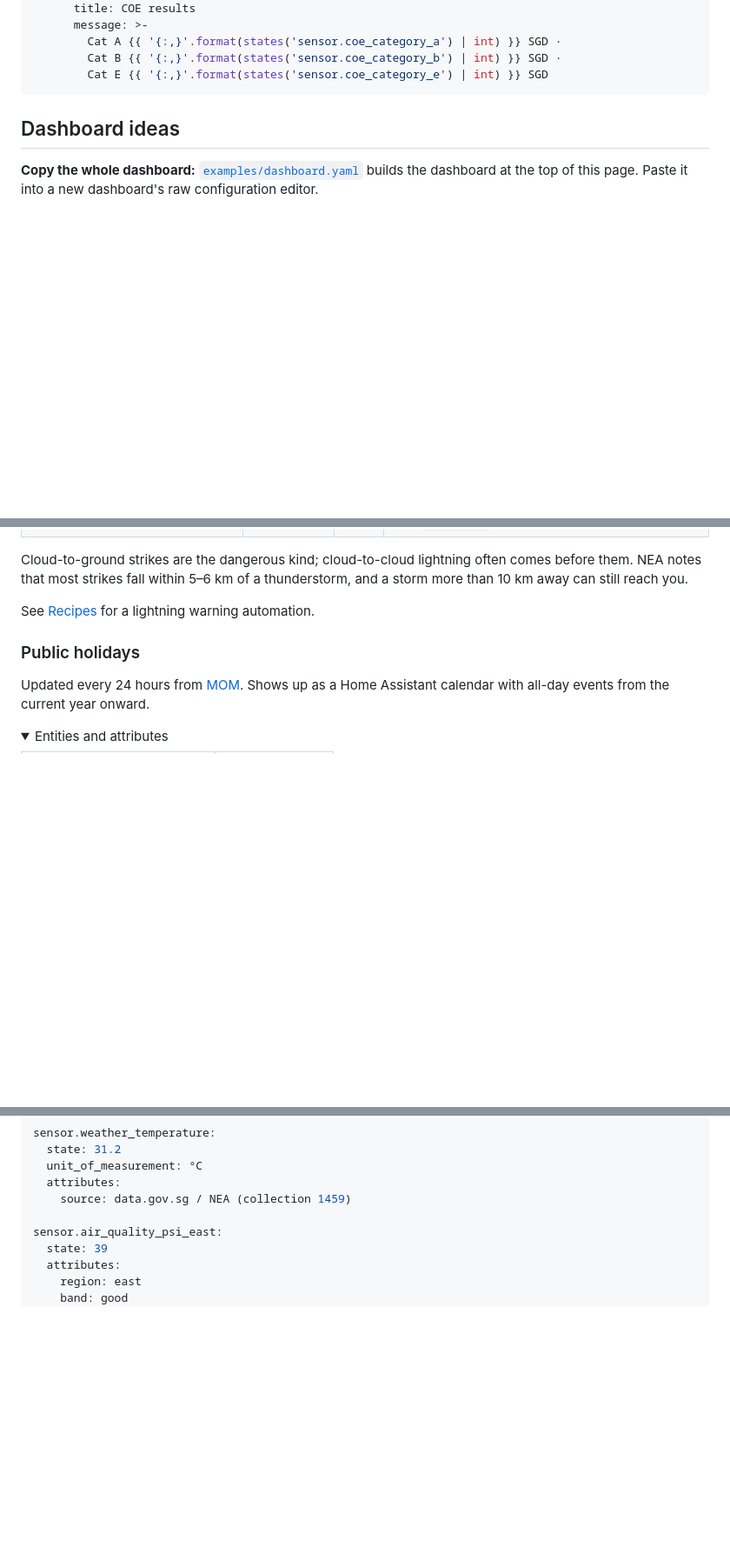
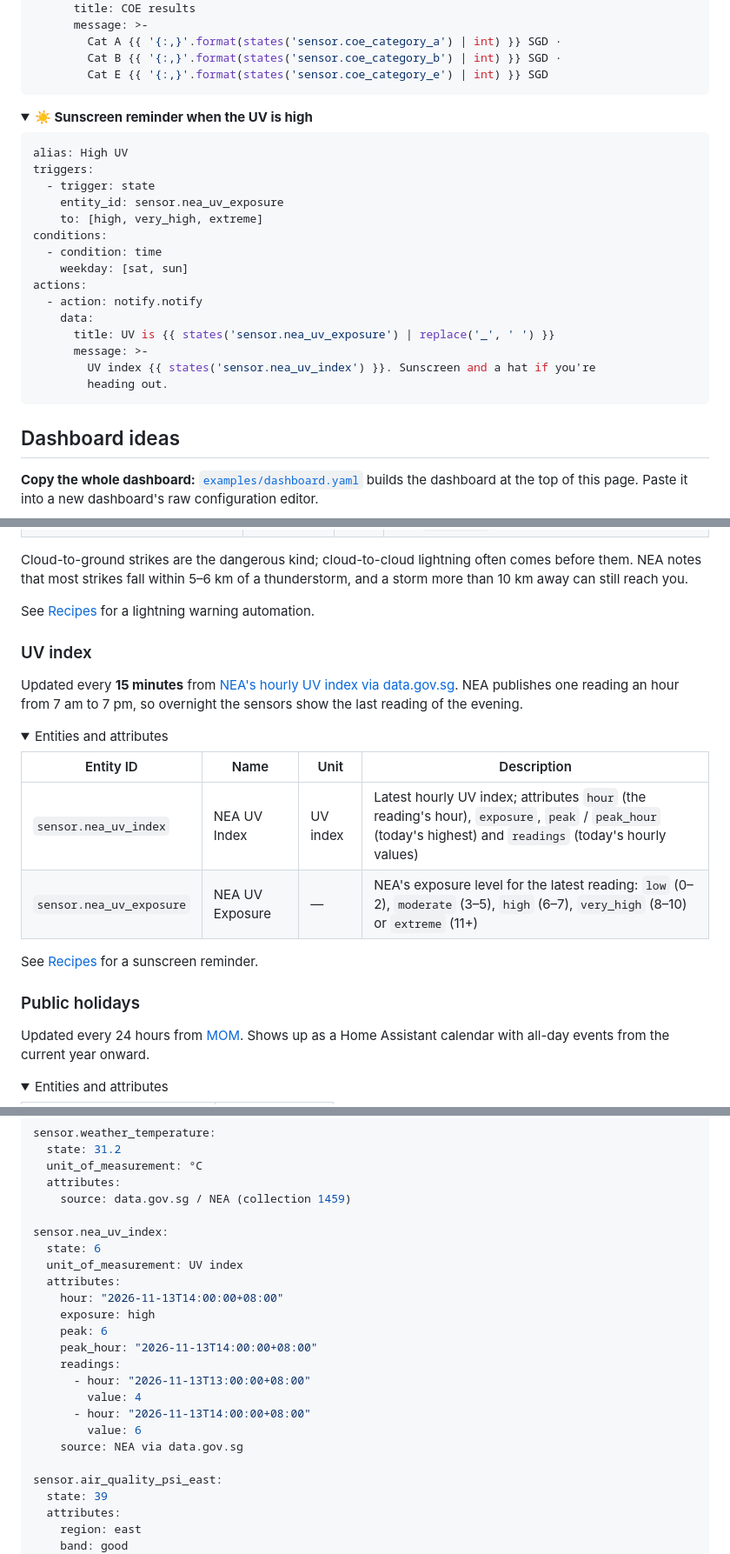
Before and after one commit to kianhean/singapore-homeassistant, a Markdown page: README.md, 3 parts joined by grey strips. Shown at 87% size. Drawn GitHub-style; folded sections open; blank space fills up the shorter version.

Commit message:
README: document UV index, blueprints and hourly forecast
- Feature grid: add UV index and blueprints
- Recipes: sunscreen reminder for high UV
- Entity reference: new UV index section; example UV state
- Troubleshooting and data sources list UV
- Hero dashboard image and examples/dashboard.yaml gain UV index and
  UV exposure tiles
- CLAUDE.md: UV coordinator notes and structure

Co-Authored-By: Claude Opus 5.5 <noreply@anthropic.com>
Claude-Session: https://claude.ai/code/session_01SaaNWiQtNkqihcPNvtB5be

````diff
--- a/README.md
+++ b/README.md
@@ -191,6 +193,28 @@ actions:
         Cat A {{ '{:,}'.format(states('sensor.coe_category_a') | int) }} SGD ·
         Cat B {{ '{:,}'.format(states('sensor.coe_category_b') | int) }} SGD ·
         Cat E {{ '{:,}'.format(states('sensor.coe_category_e') | int) }} SGD
+```
+</details>
+
+<details>
+<summary><b>☀️ Sunscreen reminder when the UV is high</b></summary>
+
+```yaml
+alias: High UV
+triggers:
+  - trigger: state
+    entity_id: sensor.nea_uv_exposure
+    to: [high, very_high, extreme]
+conditions:
+  - condition: time
+    weekday: [sat, sun]
+actions:
+  - action: notify.notify
+    data:
+      title: UV is {{ states('sensor.nea_uv_exposure') | replace('_', ' ') }}
+      message: >-
+        UV index {{ states('sensor.nea_uv_index') }}. Sunscreen and a hat if you're
+        heading out.
 ```
 </details>
 
@@ -461,6 +485,24 @@ See [Recipes](#recipes) for a lightning warning automation.
 
 </details>
 
+### UV index
+
+Updated every **15 minutes** from [NEA's hourly UV index via data.gov.sg](https://api-open.data.gov.sg/v2/real-time/api/uv).
+NEA publishes one reading an hour from 7 am to 7 pm, so overnight the sensors show the
+last reading of the evening.
+
+<details>
+<summary>Entities and attributes</summary>
+
+| Entity ID | Name | Unit | Description |
+|-----------|------|------|-------------|
+| `sensor.nea_uv_index` | NEA UV Index | UV index | Latest hourly UV index; attributes `hour` (the reading's hour), `exposure`, `peak` / `peak_hour` (today's highest) and `readings` (today's hourly values) |
+| `sensor.nea_uv_exposure` | NEA UV Exposure | — | NEA's exposure level for the latest reading: `low` (0–2), `moderate` (3–5), `high` (6–7), `very_high` (8–10) or `extreme` (11+) |
+
+See [Recipes](#recipes) for a sunscreen reminder.
+
+</details>
+
 ### Public holidays
 
 Updated every 24 hours from [MOM](https://www.mom.gov.sg/employment-practices/public-holidays).
@@ -519,6 +561,21 @@ sensor.weather_temperature:
   attributes:
     source: data.gov.sg / NEA (collection 1459)
 
+sensor.nea_uv_index:
+  state: 6
+  unit_of_measurement: UV index
+  attributes:
+    hour: "2026-11-13T14:00:00+08:00"
+    exposure: high
+    peak: 6
+    peak_hour: "2026-11-13T14:00:00+08:00"
+    readings:
+      - hour: "2026-11-13T13:00:00+08:00"
+        value: 4
+      - hour: "2026-11-13T14:00:00+08:00"
+        value: 6
+    source: NEA via data.gov.sg
+
 sensor.air_quality_psi_east:
   state: 39
   attributes:
````
Also changed, not shown: other parts of README.md (+8 -5 lines), CLAUDE.md (+16 -1 lines), images/hero.jpg, 2 other files.
